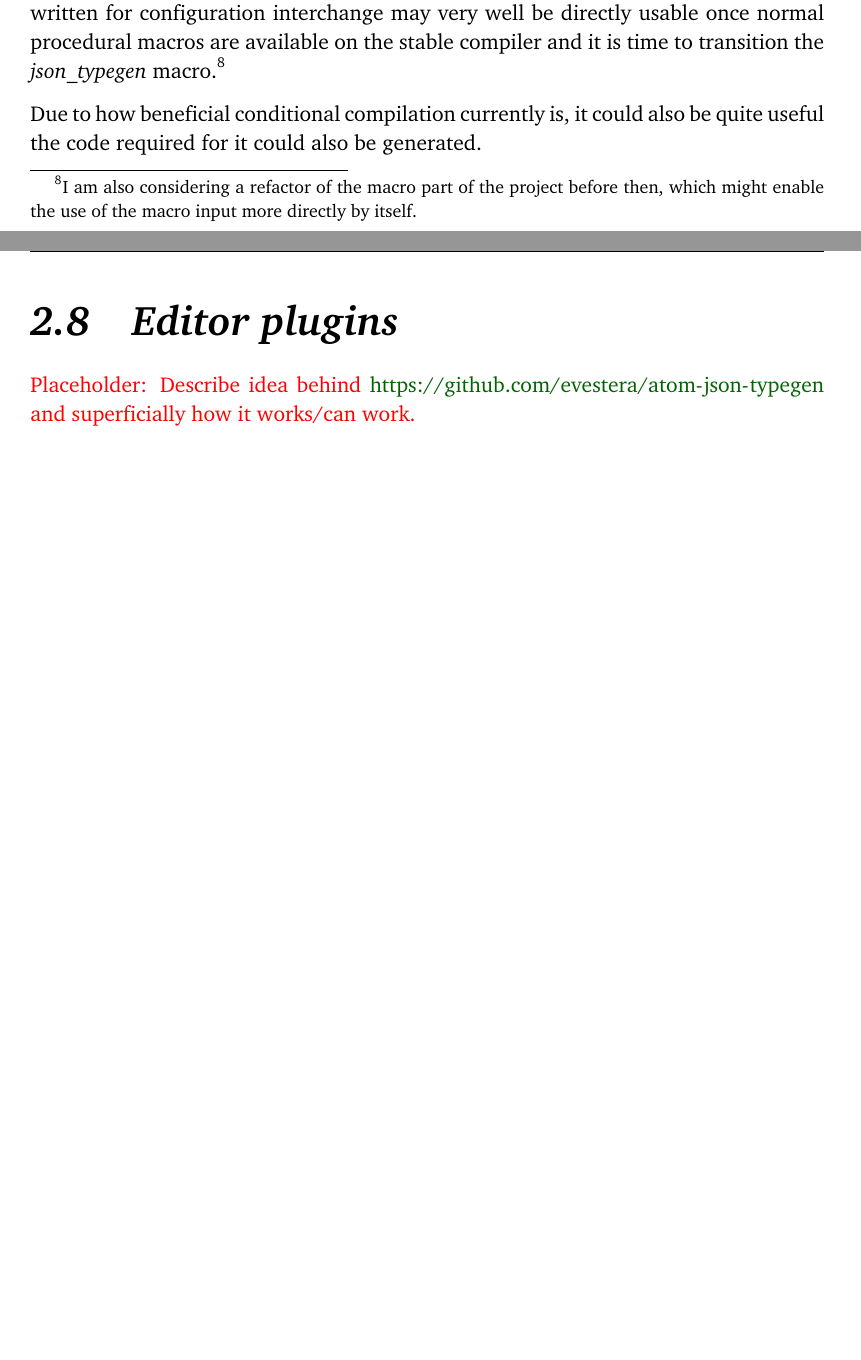
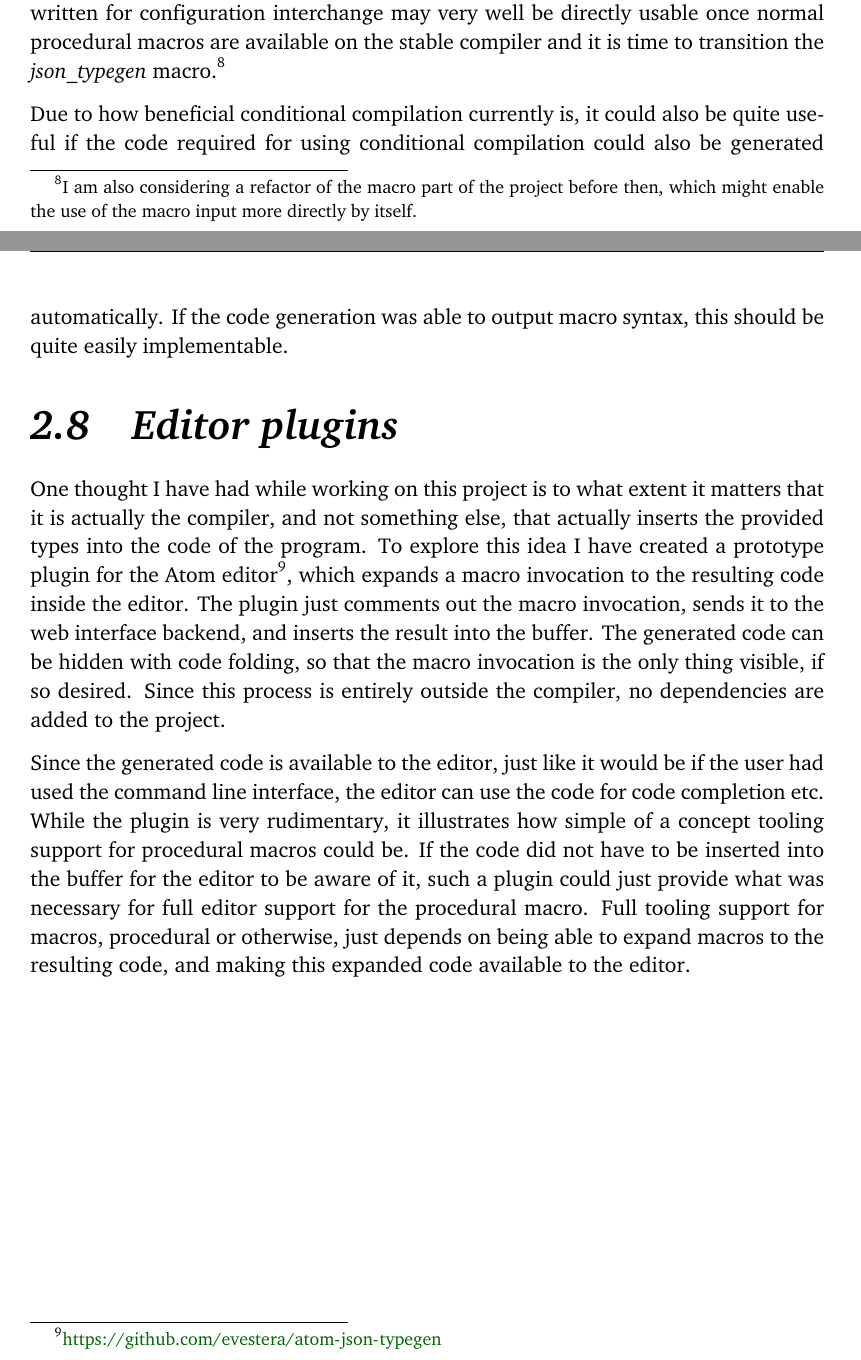
Before and after one commit to evestera/thesis, a LaTeX thesis (main.tex, which reads chapters/project-presentation.tex): two parts of pages 52 and 53 of 93, joined at a grey line, cut so that both start at the same text, the shorter picture padded with empty space. Compiled offline with LuaLaTeX; a missing font is replaced by an installed copy or a similar font.

Commit message:
Editor plgins section

```diff
--- a/chapters/project-presentation.tex
+++ b/chapters/project-presentation.tex
@@ -514,10 +514,10 @@ The way I've described how the procedural macros work in section~\ref{sec:shared
 % MacroString -> (SampleSource, Config)
 % (SampleSource, Config) -> MacroString
 
-% TODO: Have CLI be able to set up conditional compilation. Maybe also web interface?
-
-Due to how beneficial conditional compilation currently is, it could also be quite useful the code required for it could also be generated.
+Due to how beneficial conditional compilation currently is, it could also be quite useful if the code required for using conditional compilation could also be generated automatically. If the code generation was able to output macro syntax, this should be quite easily implementable.
 
 \section{Editor plugins}
 
-\placeholder{Describe idea behind \url{https://github.com/evestera/atom-json-typegen} and superficially how it works/can work.}
+One thought I have had while working on this project is to what extent it matters that it is actually the compiler, and not something else, that actually inserts the provided types into the code of the program. To explore this idea I have created a prototype plugin for the Atom editor\footnote{\url{https://github.com/evestera/atom-json-typegen}}, which expands a macro invocation to the resulting code inside the editor. The plugin just comments out the macro invocation, sends it to the web interface backend, and inserts the result into the buffer. The generated code can be hidden with code folding, so that the macro invocation is the only thing visible, if so desired. Since this process is entirely outside the compiler, no dependencies are added to the project.
+
+Since the generated code is available to the editor, just like it would be if the user had used the command line interface, the editor can use the code for code completion etc. While the plugin is very rudimentary, it illustrates how simple of a concept tooling support for procedural macros could be. If the code did not have to be inserted into the buffer for the editor to be aware of it, such a plugin could just provide what was necessary for full editor support for the procedural macro. Full tooling support for macros, procedural or otherwise, just depends on being able to expand macros to the resulting code, and making this expanded code available to the editor.
```
